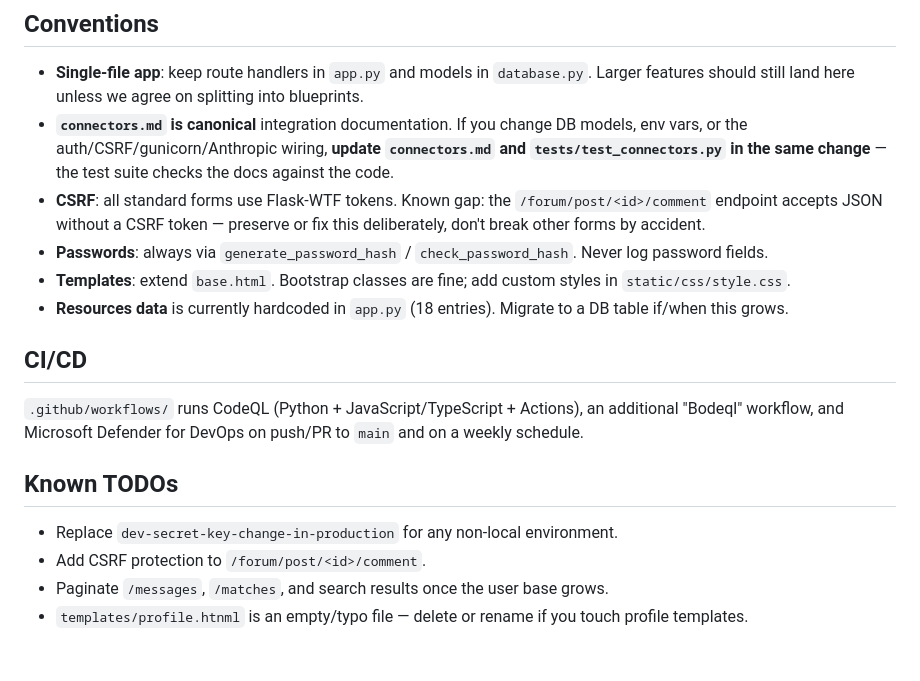
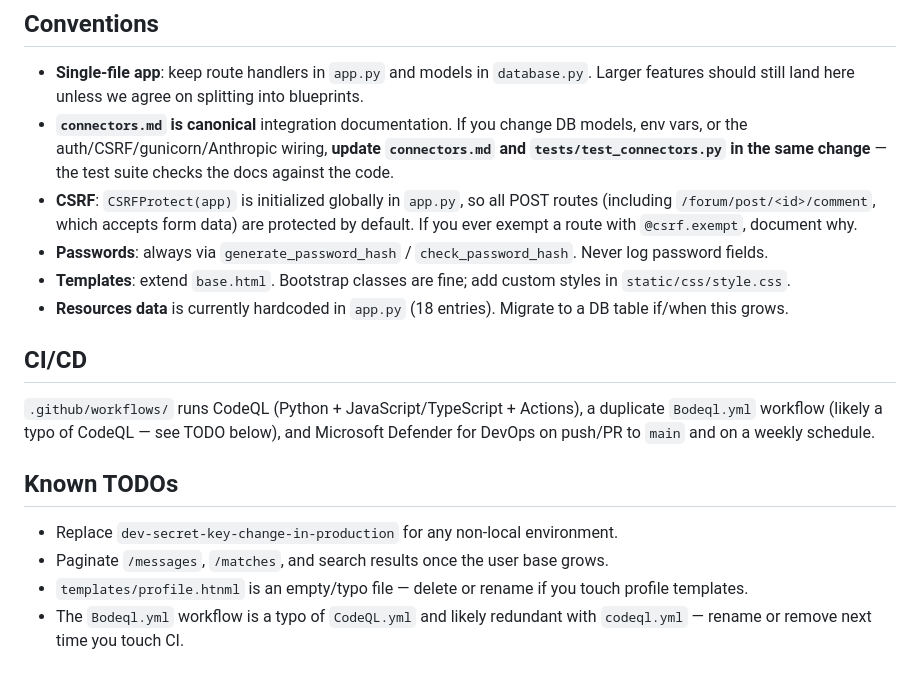
Before and after one commit to michaelhughes2501/ConvictCode, a Markdown page: CLAUDE.md, the part around the change. GitHub-like rendering.

Commit message:
docs: correct CSRF coverage description for forum comments
CSRFProtect(app) at app.py:20 is global, so the /forum/post/<id>/comment
endpoint (which takes form data, not JSON) is already covered without a
local exemption. Remove the stale TODO, clarify the conventions section,
and note Bodeql.yml is a likely typo of CodeQL. Caught in Gemini review
on PR #6.

```diff
--- a/CLAUDE.md
+++ b/CLAUDE.md
@@ -101,18 +101,18 @@ All models in `database.py` (SQLAlchemy declarative). Tables are auto-created on
 
 - **Single-file app**: keep route handlers in `app.py` and models in `database.py`. Larger features should still land here unless we agree on splitting into blueprints.
 - **`connectors.md` is canonical** integration documentation. If you change DB models, env vars, or the auth/CSRF/gunicorn/Anthropic wiring, **update `connectors.md` and `tests/test_connectors.py` in the same change** — the test suite checks the docs against the code.
-- **CSRF**: all standard forms use Flask-WTF tokens. Known gap: the `/forum/post/<id>/comment` endpoint accepts JSON without a CSRF token — preserve or fix this deliberately, don't break other forms by accident.
+- **CSRF**: `CSRFProtect(app)` is initialized globally in `app.py`, so all POST routes (including `/forum/post/<id>/comment`, which accepts form data) are protected by default. If you ever exempt a route with `@csrf.exempt`, document why.
 - **Passwords**: always via `generate_password_hash` / `check_password_hash`. Never log password fields.
 - **Templates**: extend `base.html`. Bootstrap classes are fine; add custom styles in `static/css/style.css`.
 - **Resources data** is currently hardcoded in `app.py` (18 entries). Migrate to a DB table if/when this grows.
 
 ## CI/CD
 
-`.github/workflows/` runs CodeQL (Python + JavaScript/TypeScript + Actions), an additional "Bodeql" workflow, and Microsoft Defender for DevOps on push/PR to `main` and on a weekly schedule.
+`.github/workflows/` runs CodeQL (Python + JavaScript/TypeScript + Actions), a duplicate `Bodeql.yml` workflow (likely a typo of CodeQL — see TODO below), and Microsoft Defender for DevOps on push/PR to `main` and on a weekly schedule.
 
 ## Known TODOs
 
 - Replace `dev-secret-key-change-in-production` for any non-local environment.
-- Add CSRF protection to `/forum/post/<id>/comment`.
 - Paginate `/messages`, `/matches`, and search results once the user base grows.
 - `templates/profile.htnml` is an empty/typo file — delete or rename if you touch profile templates.
+- The `Bodeql.yml` workflow is a typo of `CodeQL.yml` and likely redundant with `codeql.yml` — rename or remove next time you touch CI.
```
